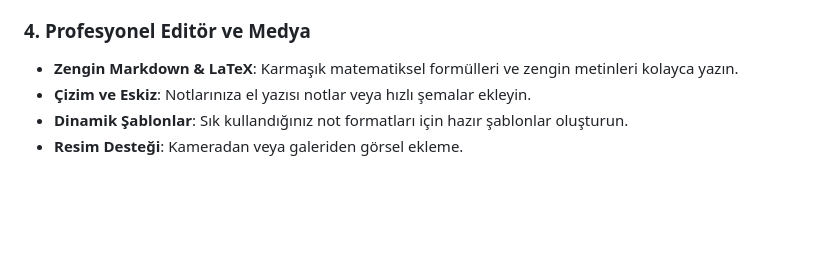
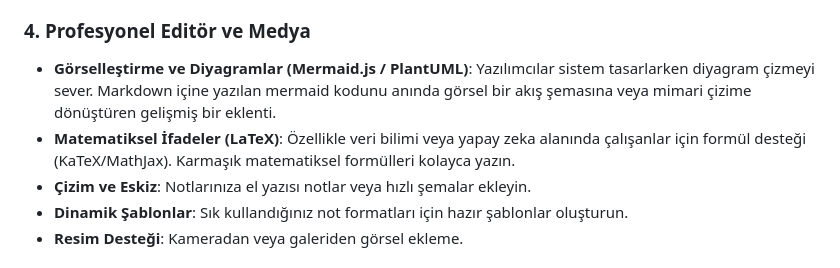
Before and after one commit to ufukkartaldev-tech/gumus_not, a Markdown page: README.md, the part around the change. GitHub-like rendering; blank space fills up the shorter version.

Commit message:
docs(readme): enhance editor features section with diagram and math support
Added detailed descriptions for Mermaid.js/PlantUML diagram rendering and KaTeX/MathJax LaTeX support to better highlight advanced visualization and mathematical expression capabilities.

```diff
--- a/README.md
+++ b/README.md
@@ -23,7 +23,8 @@ GümüşNot, Zettelkasten metodolojisinden ilham alan, **local-first** (önce ye
 *   **Deterministik Kurtarma**: Güvenli ve matematiksel olarak doğrulanabilir şifre kurtarma mekanizması.
 
 ### 4. Profesyonel Editör ve Medya
-*   **Zengin Markdown & LaTeX**: Karmaşık matematiksel formülleri ve zengin metinleri kolayca yazın.
+*   **Görselleştirme ve Diyagramlar (Mermaid.js / PlantUML)**: Yazılımcılar sistem tasarlarken diyagram çizmeyi sever. Markdown içine yazılan mermaid kodunu anında görsel bir akış şemasına veya mimari çizime dönüştüren gelişmiş bir eklenti.
+*   **Matematiksel İfadeler (LaTeX)**: Özellikle veri bilimi veya yapay zeka alanında çalışanlar için formül desteği (KaTeX/MathJax). Karmaşık matematiksel formülleri kolayca yazın.
 *   **Çizim ve Eskiz**: Notlarınıza el yazısı notlar veya hızlı şemalar ekleyin.
 *   **Dinamik Şablonlar**: Sık kullandığınız not formatları için hazır şablonlar oluşturun.
 *   **Resim Desteği**: Kameradan veya galeriden görsel ekleme.
```
